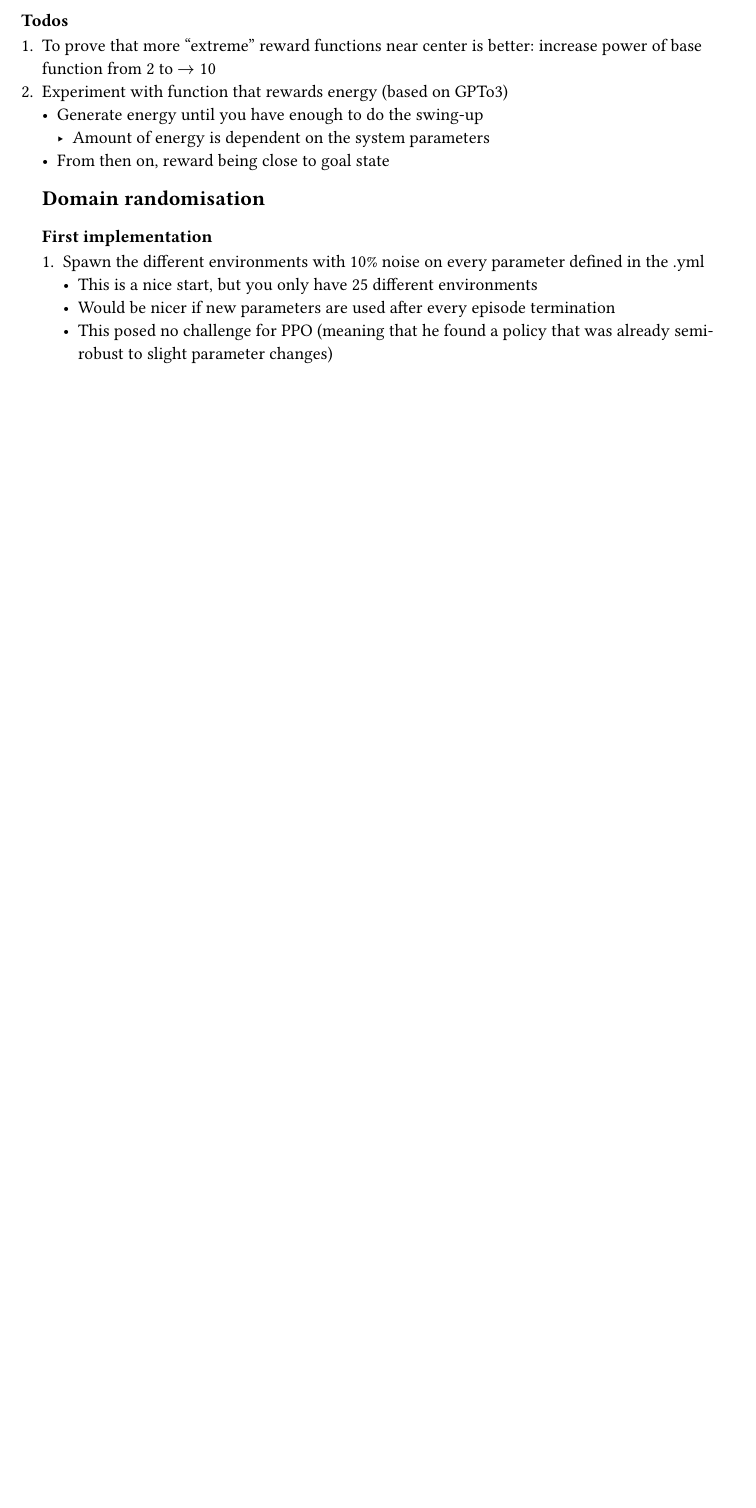
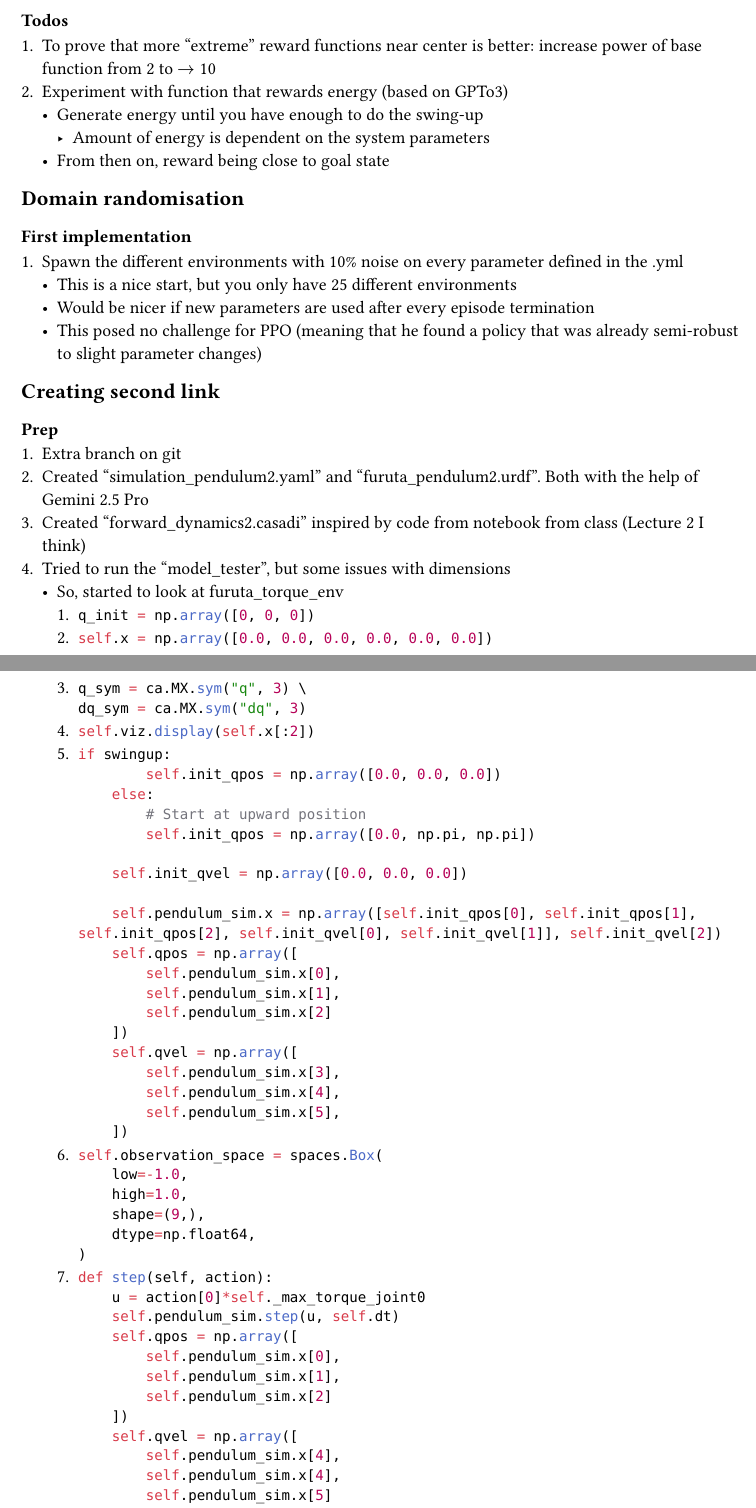
Before and after one commit to lvdw1/robotics, a Typst document (diary.typ): part of the page before the commit and two parts of pages 1 and 2 of 3 after it, the two joined at a grey line, cut so that both start at the same text, the shorter picture padded with empty space. Compiled offline with Typst 0.15.

Commit message:
fixed extra notes from diary in other branch

````diff
--- a/diary.typ
+++ b/diary.typ
@@ -31,3 +31,70 @@
   - This is a nice start, but you only have 25 different environments
   - Would be nicer if new parameters are used after every episode termination
   - This posed no challenge for PPO (meaning that he found a policy that was already semi-robust to slight parameter changes)
+
+== Creating second link
+=== Prep
++ Extra branch on git
++ Created "simulation_pendulum2.yaml" and "furuta_pendulum2.urdf". Both with the help of Gemini 2.5 Pro
++ Created "forward_dynamics2.casadi" inspired by code from notebook from class (Lecture 2 I think)
++ Tried to run the "model_tester", but some issues with dimensions
+  - So, started to look at furuta_torque_env
+    + ```python q_init = np.array([0, 0, 0])```
+    + ```python self.x = np.array([0.0, 0.0, 0.0, 0.0, 0.0, 0.0])```
+    + ```python
+    q_sym = ca.MX.sym("q", 3) \
+    dq_sym = ca.MX.sym("dq", 3)
+      ```
+    + ```python self.viz.display(self.x[:2])```
+    + ```python
+    if swingup:
+            self.init_qpos = np.array([0.0, 0.0, 0.0])
+        else:
+            # Start at upward position
+            self.init_qpos = np.array([0.0, np.pi, np.pi])
+
+        self.init_qvel = np.array([0.0, 0.0, 0.0])
+
+        self.pendulum_sim.x = np.array([self.init_qpos[0], self.init_qpos[1], self.init_qpos[2], self.init_qvel[0], self.init_qvel[1]], self.init_qvel[2])
+        self.qpos = np.array([
+            self.pendulum_sim.x[0],
+            self.pendulum_sim.x[1],
+            self.pendulum_sim.x[2]
+        ])
+        self.qvel = np.array([
+            self.pendulum_sim.x[3],
+            self.pendulum_sim.x[4],
+            self.pendulum_sim.x[5],
+        ])
+        ```
+    + ```python
+    self.observation_space = spaces.Box(
+        low=-1.0,
+        high=1.0,
+        shape=(9,),
+        dtype=np.float64,
+    )
+    ```
+    + ```python
+    def step(self, action):
+        u = action[0]*self._max_torque_joint0
+        self.pendulum_sim.step(u, self.dt)
+        self.qpos = np.array([
+            self.pendulum_sim.x[0],
+            self.pendulum_sim.x[1],
+            self.pendulum_sim.x[2]
+        ])
+        self.qvel = np.array([
+            self.pendulum_sim.x[4],
+            self.pendulum_sim.x[4],
+            self.pendulum_sim.x[5]
+        ])
+    ```
+    + ```python
+    def reset(self, seed=None, options=None):
+        qpos = self.init_qpos
+        qvel = self.init_qvel
+
+        self.pendulum_sim.x = np.array([qpos[0], qpos[1], qpos[2], qvel[0], qvel[1],qvel[2]])
+        self.qpos = np.array([qpos[0], qpos[1], qpos[2]])
+        self.qvel = np.array([qvel[0], qvel[1], qpos[3]])
````
Also changed, not shown: diary.typ (17 more changed lines). Lines whose indentation alone changed are shown as unchanged.
